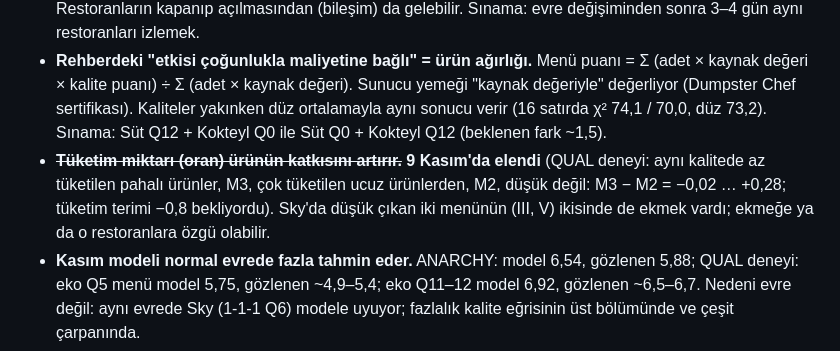
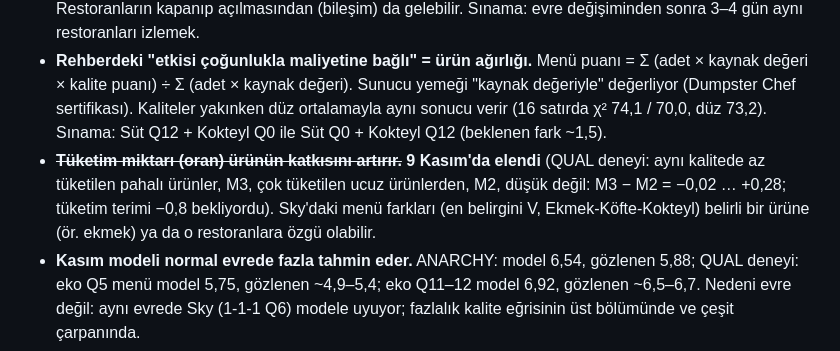
Before and after one commit to DentSimco/Dentsimco-Dashboard, a Markdown page: araclar/veri/restoran-rating-notlari.md, the part around the change. Rendered like a GitHub page.

Commit message:
Rating notları: Sky menü farkı ifadesi düzeltildi
Co-Authored-By: Claude Opus 5.5 <noreply@anthropic.com>
Claude-Session: https://claude.ai/code/session_01GCzHm1DwkptA6J5Y24b7Cx

```diff
--- a/araclar/veri/restoran-rating-notlari.md
+++ b/araclar/veri/restoran-rating-notlari.md
@@ -25,7 +25,7 @@ Durum: **doğrulandı** (araca işlendi), **aday** (kanıt var, doğrulanmadı,
 
 - **Ekonomi evresi ratingi etkiler.** 29 gazete döneminde ortalama döngü ratingi: tamamen büyüme olan dönem normale göre +0,42 … +0,62, durgunluk −0,12 … −0,35 (zaman eğilimiyle; evre payları karıştırılınca p = 0,003). Sky'ın restoranları büyümenin bittiği 30 Ekim'den sonra düştü (III, menü sabitken 5,97 → 5,15). Restoranların kapanıp açılmasından (bileşim) da gelebilir. Sınama: evre değişiminden sonra 3–4 gün aynı restoranları izlemek.
 - **Rehberdeki "etkisi çoğunlukla maliyetine bağlı" = ürün ağırlığı.** Menü puanı = Σ (adet × kaynak değeri × kalite puanı) ÷ Σ (adet × kaynak değeri). Sunucu yemeği "kaynak değeriyle" değerliyor (Dumpster Chef sertifikası). Kaliteler yakınken düz ortalamayla aynı sonucu verir (16 satırda χ² 74,1 / 70,0, düz 73,2). Sınama: Süt Q12 + Kokteyl Q0 ile Süt Q0 + Kokteyl Q12 (beklenen fark ~1,5).
-- ~~**Tüketim miktarı (oran) ürünün katkısını artırır.**~~ **9 Kasım'da elendi** (QUAL deneyi: aynı kalitede az tüketilen pahalı ürünler, M3, çok tüketilen ucuz ürünlerden, M2, düşük değil: M3 − M2 = −0,02 … +0,28; tüketim terimi −0,8 bekliyordu). Sky'da düşük çıkan iki menünün (III, V) ikisinde de ekmek vardı; ekmeğe ya da o restoranlara özgü olabilir.
+- ~~**Tüketim miktarı (oran) ürünün katkısını artırır.**~~ **9 Kasım'da elendi** (QUAL deneyi: aynı kalitede az tüketilen pahalı ürünler, M3, çok tüketilen ucuz ürünlerden, M2, düşük değil: M3 − M2 = −0,02 … +0,28; tüketim terimi −0,8 bekliyordu). Sky'daki menü farkları (en belirgini V, Ekmek-Köfte-Kokteyl) belirli bir ürüne (ör. ekmek) ya da o restoranlara özgü olabilir.
 - **Kasım modeli normal evrede fazla tahmin eder.** ANARCHY: model 6,54, gözlenen 5,88; QUAL deneyi: eko Q5 menü model 5,75, gözlenen ~4,9–5,4; eko Q11–12 model 6,92, gözlenen ~6,5–6,7. Nedeni evre değil: aynı evrede Sky (1-1-1 Q6) modele uyuyor; fazlalık kalite eğrisinin üst bölümünde ve çeşit çarpanında.
 
 ## Rating denklemi yeniden (8 Kasım): çeşit, kalite eğrisi, lüks
```
